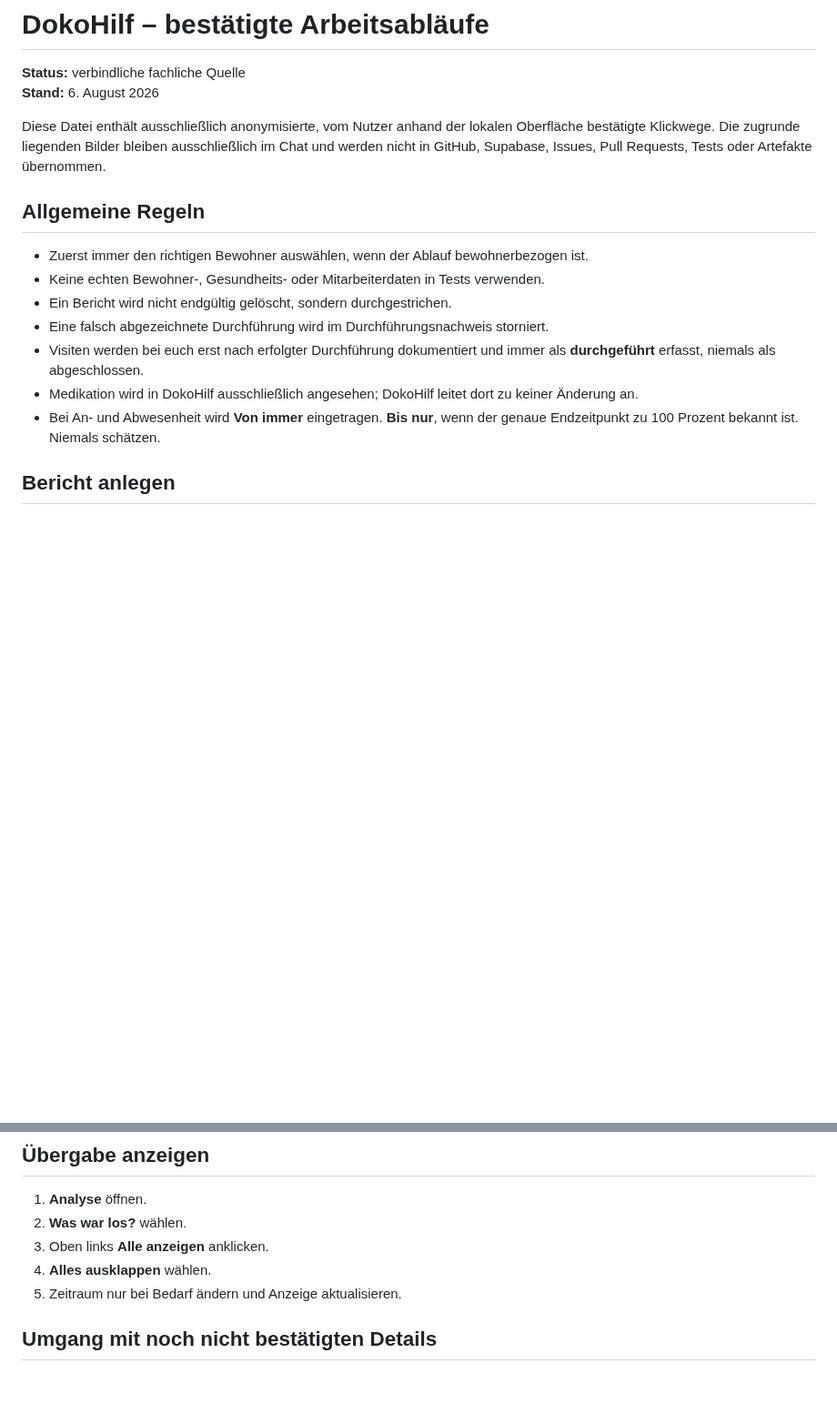
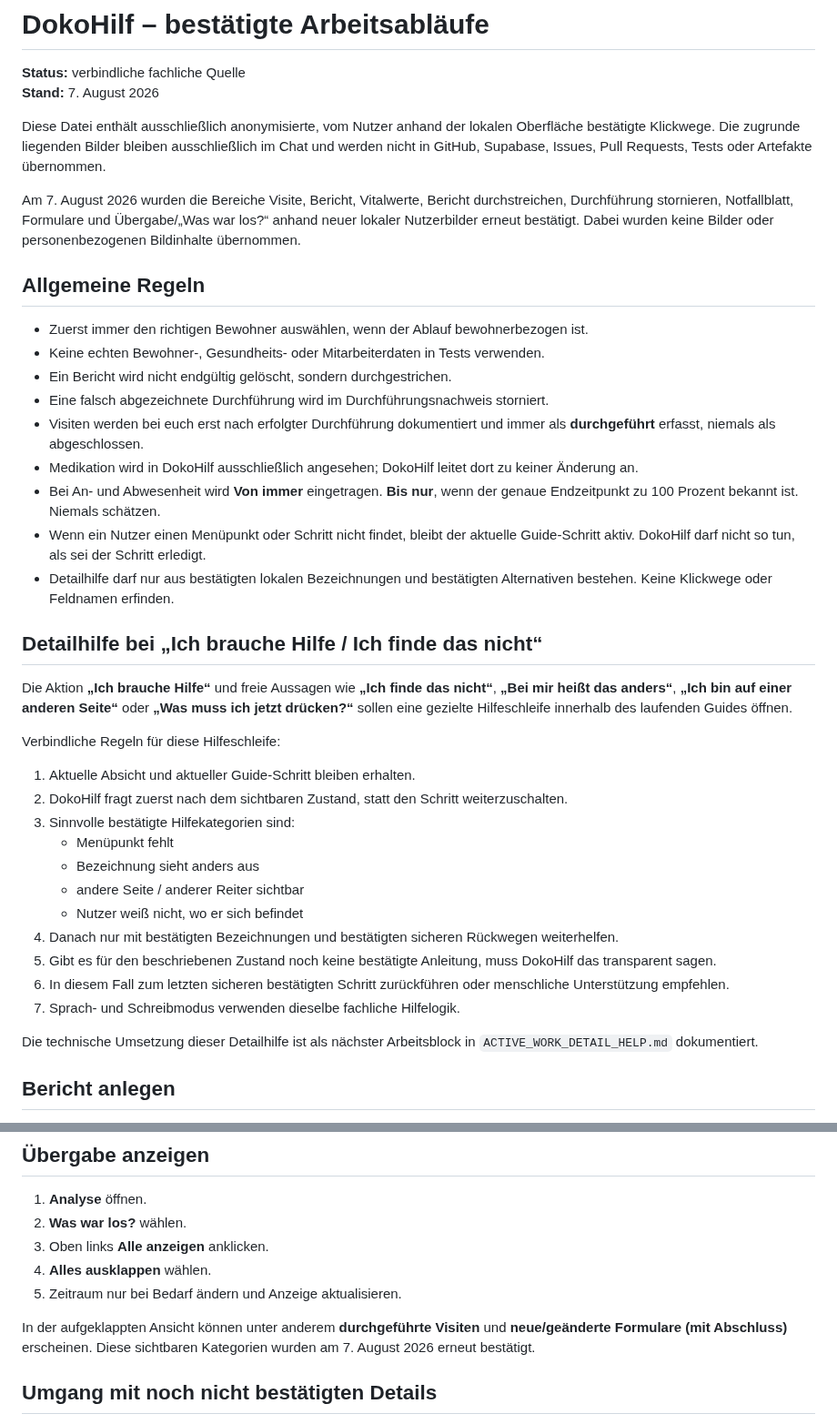
Before and after one commit to ys2mm422yb-max/DokoHilf, a Markdown page: CONFIRMED_WORKFLOWS.md, 2 parts joined by grey strips. Shown at 91% size. Rendered like a GitHub page; blank space fills up the shorter version.

Commit message:
Record re-confirmed workflows and detailed help rules

```diff
--- a/CONFIRMED_WORKFLOWS.md
+++ b/CONFIRMED_WORKFLOWS.md
@@ -1,9 +1,11 @@
 # DokoHilf – bestätigte Arbeitsabläufe
 
 **Status:** verbindliche fachliche Quelle
-**Stand:** 6. August 2026
+**Stand:** 7. August 2026
 
 Diese Datei enthält ausschließlich anonymisierte, vom Nutzer anhand der lokalen Oberfläche bestätigte Klickwege. Die zugrunde liegenden Bilder bleiben ausschließlich im Chat und werden nicht in GitHub, Supabase, Issues, Pull Requests, Tests oder Artefakte übernommen.
+
+Am 7. August 2026 wurden die Bereiche Visite, Bericht, Vitalwerte, Bericht durchstreichen, Durchführung stornieren, Notfallblatt, Formulare und Übergabe/„Was war los?“ anhand neuer lokaler Nutzerbilder erneut bestätigt. Dabei wurden keine Bilder oder personenbezogenen Bildinhalte übernommen.
 
 ## Allgemeine Regeln
 
@@ -14,6 +16,28 @@ Diese Datei enthält ausschließlich anonymisierte, vom Nutzer anhand der lokale
 - Visiten werden bei euch erst nach erfolgter Durchführung dokumentiert und immer als **durchgeführt** erfasst, niemals als abgeschlossen.
 - Medikation wird in DokoHilf ausschließlich angesehen; DokoHilf leitet dort zu keiner Änderung an.
 - Bei An- und Abwesenheit wird **Von immer** eingetragen. **Bis nur**, wenn der genaue Endzeitpunkt zu 100 Prozent bekannt ist. Niemals schätzen.
+- Wenn ein Nutzer einen Menüpunkt oder Schritt nicht findet, bleibt der aktuelle Guide-Schritt aktiv. DokoHilf darf nicht so tun, als sei der Schritt erledigt.
+- Detailhilfe darf nur aus bestätigten lokalen Bezeichnungen und bestätigten Alternativen bestehen. Keine Klickwege oder Feldnamen erfinden.
+
+## Detailhilfe bei „Ich brauche Hilfe / Ich finde das nicht“
+
+Die Aktion **„Ich brauche Hilfe“** und freie Aussagen wie **„Ich finde das nicht“**, **„Bei mir heißt das anders“**, **„Ich bin auf einer anderen Seite“** oder **„Was muss ich jetzt drücken?“** sollen eine gezielte Hilfeschleife innerhalb des laufenden Guides öffnen.
+
+Verbindliche Regeln für diese Hilfeschleife:
+
+1. Aktuelle Absicht und aktueller Guide-Schritt bleiben erhalten.
+2. DokoHilf fragt zuerst nach dem sichtbaren Zustand, statt den Schritt weiterzuschalten.
+3. Sinnvolle bestätigte Hilfekategorien sind:
+   - Menüpunkt fehlt
+   - Bezeichnung sieht anders aus
+   - andere Seite / anderer Reiter sichtbar
+   - Nutzer weiß nicht, wo er sich befindet
+4. Danach nur mit bestätigten Bezeichnungen und bestätigten sicheren Rückwegen weiterhelfen.
+5. Gibt es für den beschriebenen Zustand noch keine bestätigte Anleitung, muss DokoHilf das transparent sagen.
+6. In diesem Fall zum letzten sicheren bestätigten Schritt zurückführen oder menschliche Unterstützung empfehlen.
+7. Sprach- und Schreibmodus verwenden dieselbe fachliche Hilfelogik.
+
+Die technische Umsetzung dieser Detailhilfe ist als nächster Arbeitsblock in `ACTIVE_WORK_DETAIL_HELP.md` dokumentiert.
 
 ## Bericht anlegen
 
@@ -152,6 +176,8 @@ Keine Dosierung ändern, nichts pausieren, fortsetzen, absetzen, korrigieren, er
 4. **Alles ausklappen** wählen.
 5. Zeitraum nur bei Bedarf ändern und Anzeige aktualisieren.
 
+In der aufgeklappten Ansicht können unter anderem **durchgeführte Visiten** und **neue/geänderte Formulare (mit Abschluss)** erscheinen. Diese sichtbaren Kategorien wurden am 7. August 2026 erneut bestätigt.
+
 ## Umgang mit noch nicht bestätigten Details
 
 - Keine Klickwege, Feldnamen oder fachlichen Inhalte erfinden.
```
